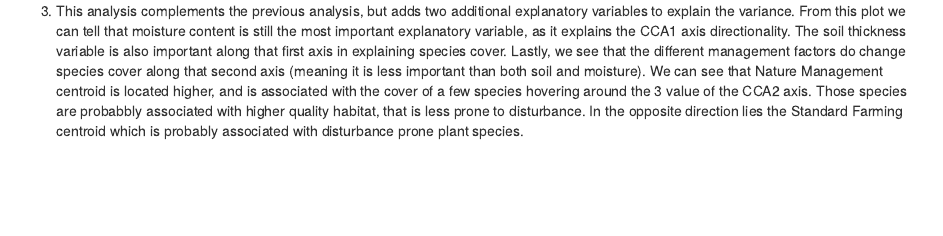
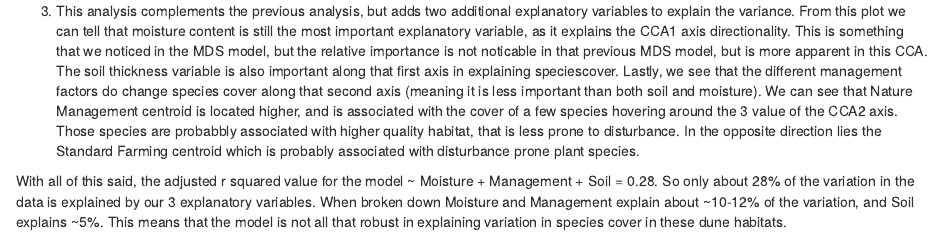
Before and after one commit to jacksonbarrattheitmann/Homework, an R Markdown document (HW_multivariate.Rmd): the page in a window 1100 px wide, from 6200 px down. Rendered offline with R 4.5, knitr and Pandoc, with nearby package versions; drawn as R Markdown's standard HTML page in place of the format the file asks for; code that draws random numbers runs with fixed seeds of ours.

Commit message:
Finsihed with question 3

```diff
--- a/HW_multivariate.Rmd
+++ b/HW_multivariate.Rmd
@@ -82,13 +82,14 @@ text(dune_cca_all, display='cn', col='red')
 3. This analysis complements the previous analysis, but adds two
 additional explanatory variables to explain the variance. From this plot
 we can tell that moisture content is still the most important explanatory
-variable, as it explains the CCA1 axis directionality. The soil thickness
-variable is also important along that first axis in explaining species
-cover. Lastly, we see that the different management factors do change
-species cover along that second axis (meaning it is less important than
-both soil and moisture). We can see that Nature Management centroid is
-located higher, and is associated with the cover of a few species
-hovering around the 3 value of the CCA2 axis. Those species are probabbly
-associated with higher quality habitat, that is less prone to
-disturbance. In the opposite direction lies the Standard Farming centroid
-which is probably associated with disturbance prone plant species.
+variable, as it explains the CCA1 axis directionality. This is something
+that we noticed in the MDS model, but the relative importance is not
+noticable in that previous MDS model, but is more apparent in this CCA.
+The soil thickness variable is also important along that first axis in explaining speciescover. Lastly, we see that the different management factors do change species cover along that second axis (meaning it is less important than both soil and moisture). We can see that Nature Management centroid is located higher, and is associated with the cover of a few species hovering around the 3 value of the CCA2 axis. Those species are probabbly associated with higher quality habitat, that is less prone to disturbance. In the opposite direction lies the Standard Farming centroid which is probably associated with disturbance prone plant species.
+
+With all of this said, the adjusted r squared value for the model ~
+Moisture + Management + Soil = 0.28. So only about 28% of the variation
+in the data is explained by our 3 explanatory variables. When broken down
+Moisture and Management explain about ~10-12% of the variation, and Soil
+explains ~5%. This means that the model is not all that robust in
+explaining variation in species cover in these dune habitats.
```
